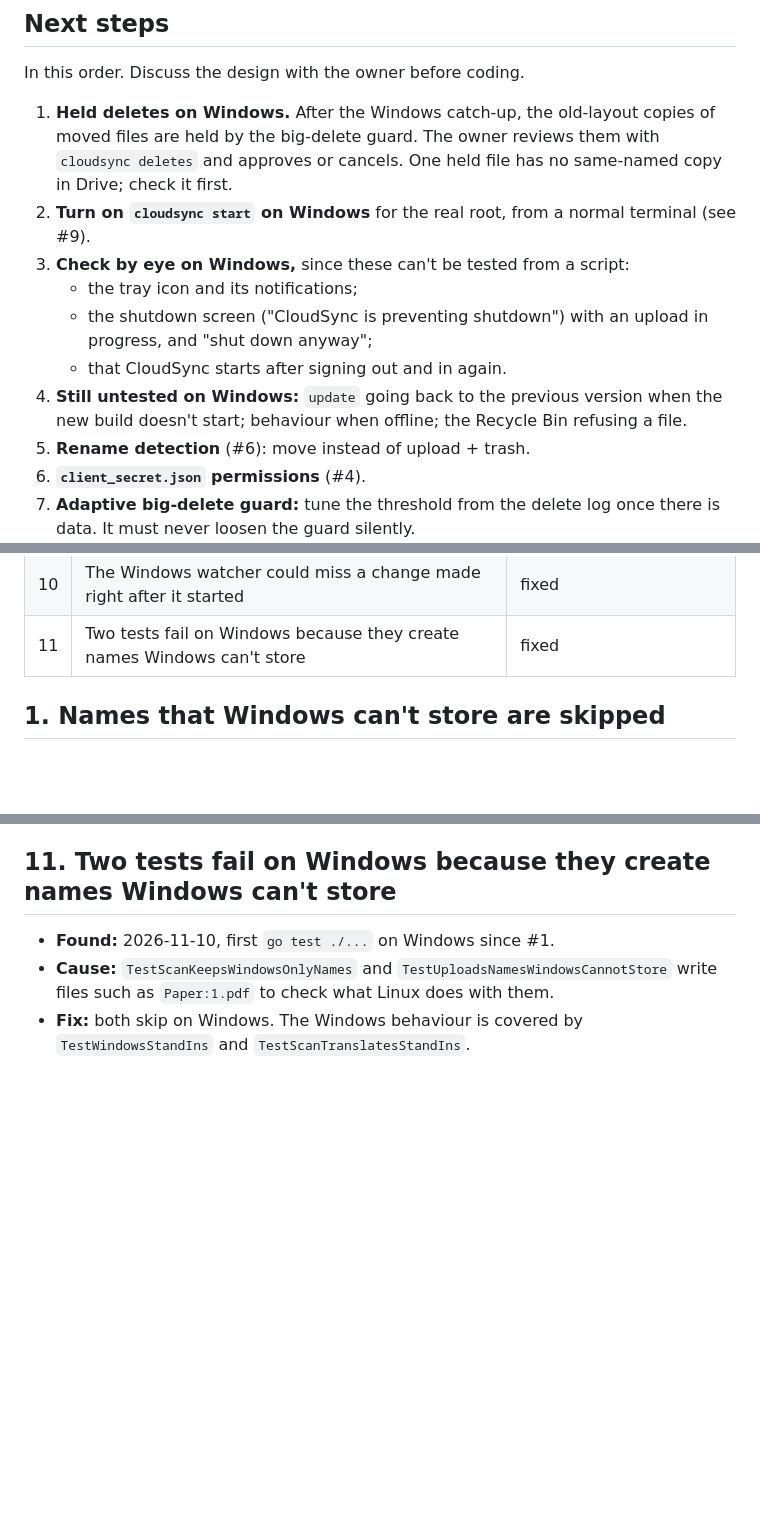
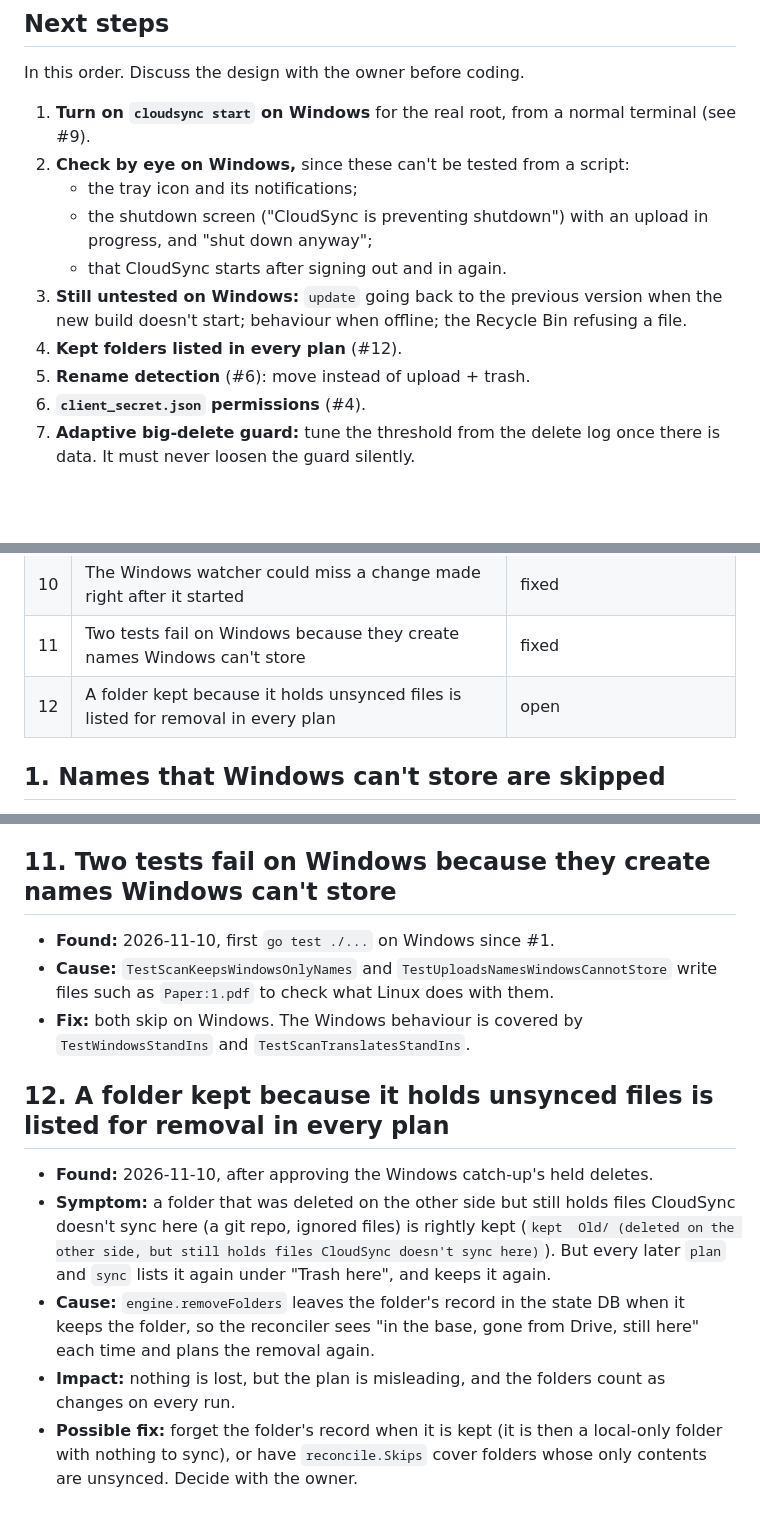
Before and after one commit to USER1043/cloudsync, a Markdown page: ISSUES.md, 3 parts joined by grey strips. Drawn GitHub-style; blank space fills up the shorter version.

Commit message:
Docs: Windows deletes approved; record kept folders shown in every plan
Co-Authored-By: Claude <noreply@anthropic.com>

```diff
--- a/ISSUES.md
+++ b/ISSUES.md
@@ -13,20 +13,17 @@ small uploads, Windows locking the running `.exe`) are recorded in
 
 In this order. Discuss the design with the owner before coding.
 
-1. **Held deletes on Windows.** After the Windows catch-up, the old-layout
-   copies of moved files are held by the big-delete guard. The owner
-   reviews them with `cloudsync deletes` and approves or cancels. One held
-   file has no same-named copy in Drive; check it first.
-2. **Turn on `cloudsync start` on Windows** for the real root, from a
+1. **Turn on `cloudsync start` on Windows** for the real root, from a
    normal terminal (see #9).
-3. **Check by eye on Windows,** since these can't be tested from a script:
+2. **Check by eye on Windows,** since these can't be tested from a script:
    - the tray icon and its notifications;
    - the shutdown screen ("CloudSync is preventing shutdown") with an
      upload in progress, and "shut down anyway";
    - that CloudSync starts after signing out and in again.
-4. **Still untested on Windows:** `update` going back to the previous
+3. **Still untested on Windows:** `update` going back to the previous
    version when the new build doesn't start; behaviour when offline; the
    Recycle Bin refusing a file.
+4. **Kept folders listed in every plan** (#12).
 5. **Rename detection** (#6): move instead of upload + trash.
 6. **`client_secret.json` permissions** (#4).
 7. **Adaptive big-delete guard:** tune the threshold from the delete log
@@ -49,6 +46,7 @@ In this order. Discuss the design with the owner before coding.
 | 9 | On Windows, commands run by the Claude desktop app use a different state folder | worked around |
 | 10 | The Windows watcher could miss a change made right after it started | fixed |
 | 11 | Two tests fail on Windows because they create names Windows can't store | fixed |
+| 12 | A folder kept because it holds unsynced files is listed for removal in every plan | open |
 
 ## 1. Names that Windows can't store are skipped
 
@@ -281,3 +279,21 @@ In this order. Discuss the design with the owner before coding.
   to check what Linux does with them.
 - **Fix:** both skip on Windows. The Windows behaviour is covered by
   `TestWindowsStandIns` and `TestScanTranslatesStandIns`.
+
+## 12. A folder kept because it holds unsynced files is listed for removal in every plan
+
+- **Found:** 2026-11-10, after approving the Windows catch-up's held
+  deletes.
+- **Symptom:** a folder that was deleted on the other side but still holds
+  files CloudSync doesn't sync here (a git repo, ignored files) is rightly
+  kept (`kept  Old/ (deleted on the other side, but still holds files
+  CloudSync doesn't sync here)`). But every later `plan` and `sync`
+  lists it again under "Trash here", and keeps it again.
+- **Cause:** `engine.removeFolders` leaves the folder's record in the
+  state DB when it keeps the folder, so the reconciler sees "in the base,
+  gone from Drive, still here" each time and plans the removal again.
+- **Impact:** nothing is lost, but the plan is misleading, and the folders
+  count as changes on every run.
+- **Possible fix:** forget the folder's record when it is kept (it is then
+  a local-only folder with nothing to sync), or have `reconcile.Skips`
+  cover folders whose only contents are unsynced. Decide with the owner.
```
Also changed, not shown: CLAUDE.md (+1 -2 lines).
